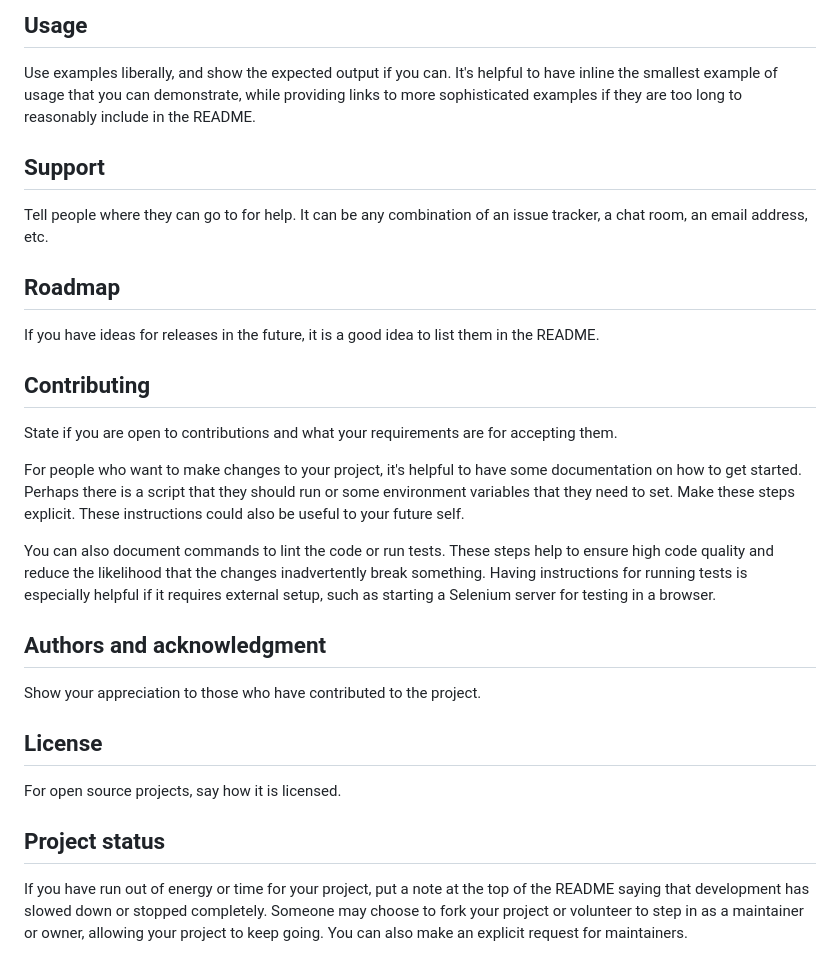
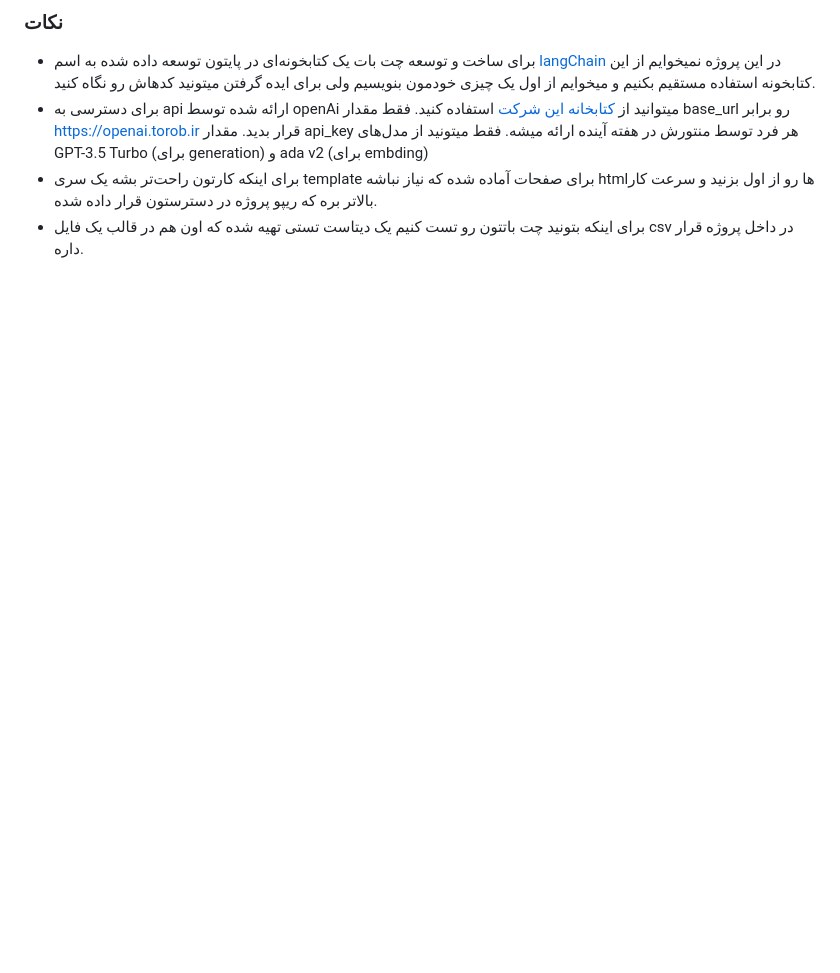
Before and after one commit to Narges-Mntzr/ChatBot-Maker, a Markdown page: README.md, the part around the change printed below. GitHub-like rendering; blank space fills up the shorter version.

Commit message:
Update: Add project definition to readme.

```diff
--- a/README.md
+++ b/README.md
@@ -69,24 +93,9 @@ Within a particular ecosystem, there may be a common way of installing things, s
-## Usage
-Use examples liberally, and show the expected output if you can. It's helpful to have inline the smallest example of usage that you can demonstrate, while providing links to more sophisticated examples if they are too long to reasonably include in the README.
-
-## Support
-Tell people where they can go to for help. It can be any combination of an issue tracker, a chat room, an email address, etc.
-
-## Roadmap
-If you have ideas for releases in the future, it is a good idea to list them in the README.
-
-## Contributing
-State if you are open to contributions and what your requirements are for accepting them.
-
-For people who want to make changes to your project, it's helpful to have some documentation on how to get started. Perhaps there is a script that they should run or some environment variables that they need to set. Make these steps explicit. These instructions could also be useful to your future self.
-
-You can also document commands to lint the code or run tests. These steps help to ensure high code quality and reduce the likelihood that the changes inadvertently break something. Having instructions for running tests is especially helpful if it requires external setup, such as starting a Selenium server for testing in a browser.
-
-## Authors and acknowledgment
-Show your appreciation to those who have contributed to the project.
-
-## License
-For open source projects, say how it is licensed.
-
-## Project status
-If you have run out of energy or time for your project, put a note at the top of the README saying that development has slowed down or stopped completely. Someone may choose to fork your project or volunteer to step in as a maintainer or owner, allowing your project to keep going. You can also make an explicit request for maintainers.
+### نکات
+- برای ساخت و توسعه چت بات یک کتابخونه‌ای در پایتون توسعه داده شده به اسم
+[langChain](https://python.langchain.com/)
+در این پروژه نمیخوایم از این کتابخونه استفاده مستقیم بکنیم و میخوایم از اول یک چیزی خودمون بنویسیم ولی برای ایده گرفتن میتونید کد‌هاش رو نگاه کنید.
+- برای دسترسی به api ارائه شده توسط openAi میتوانید از
+[کتابخانه این شرکت](https://github.com/openai/openai-python/tree/main)
+استفاده کنید. فقط مقدار base_url رو برابر https://openai.torob.ir قرار بدید. مقدار api_key هر فرد توسط منتورش در هفته آینده ارائه میشه. فقط میتونید از مدل‌های GPT-3.5 Turbo (برای generation) و ada v2 (برای embding)
+- برای اینکه کارتون راحت‌تر بشه یک سری template برای صفحات آماده شده که نیاز نباشه htmlها رو از اول بزنید و سرعت کار بالاتر بره که ریپو پروژه در دسترستون قرار داده شده.
+- برای اینکه بتونید چت باتتون رو تست کنیم یک دیتاست تستی تهیه شده که اون هم در قالب یک فایل csv در داخل پروژه قرار داره.
```
Also changed, not shown: other parts of README.md (+86 -62 lines).
